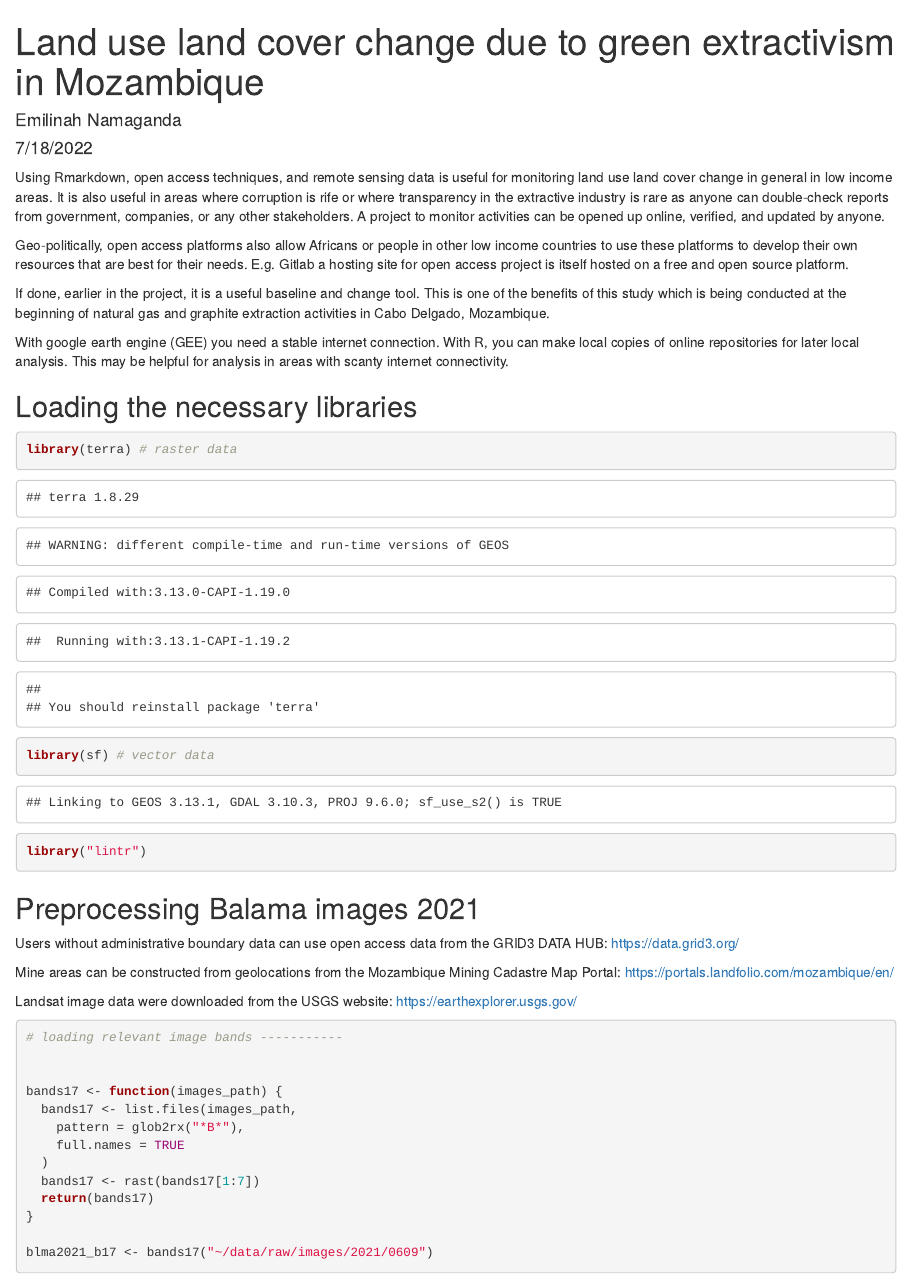
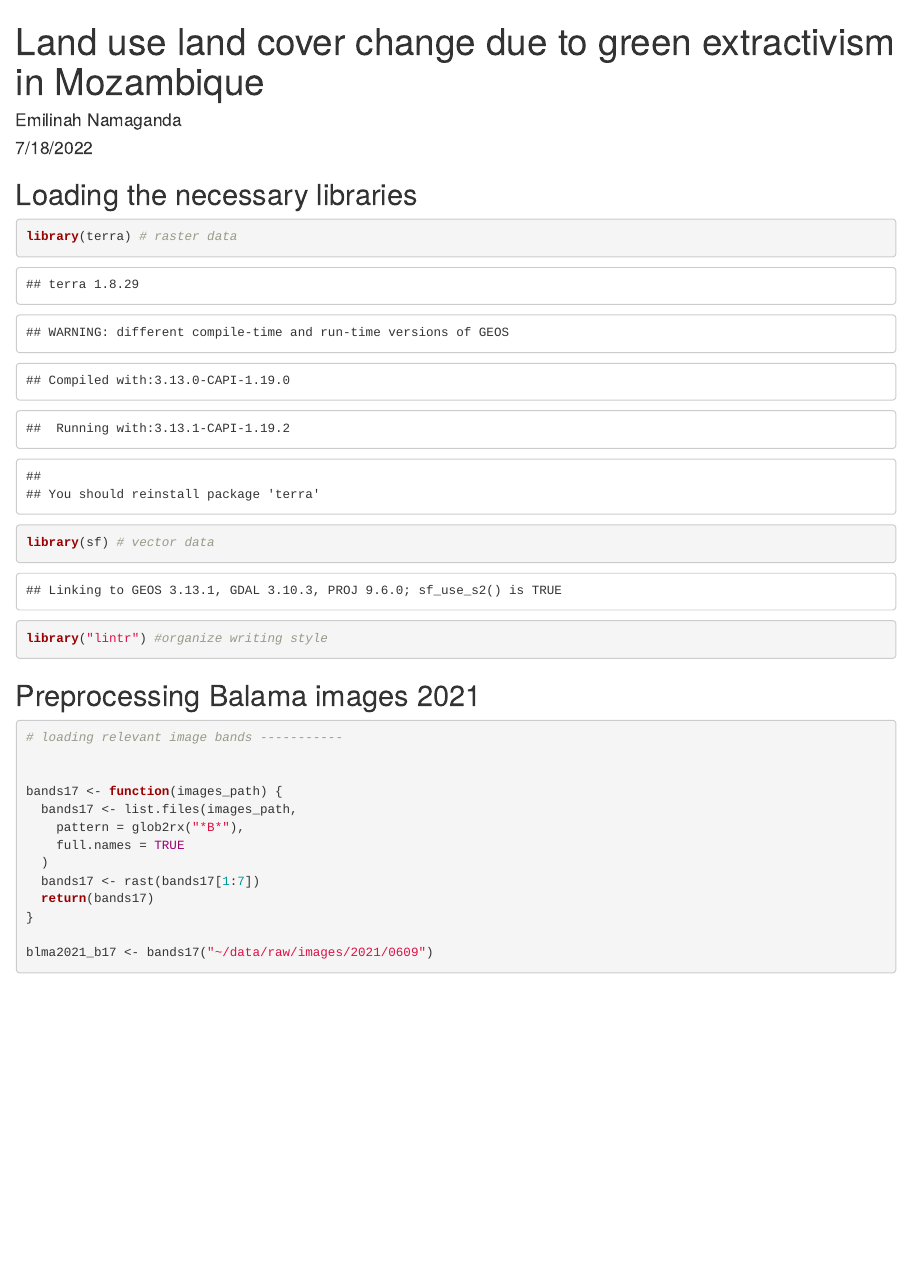
Before and after one commit to Emilinah/cabo-delgado-environmental-change, an R Markdown document (src/environmental_change.Rmd): the page in a window 1100 px wide, from its top. Rendered offline with R 4.5, knitr and Pandoc, with nearby package versions; some code elsewhere in the file could not run offline.

Commit message:
Moved text to readme and manuscript files.

````diff
--- a/src/environmental_change.Rmd
+++ b/src/environmental_change.Rmd
@@ -6,27 +6,6 @@ output: html_document
 editor_options:
   chunk_output_type: console
 ---
-
-Using Rmarkdown, open access techniques, and remote sensing data is useful for
-monitoring land use land cover change in general in low income areas. It is also
-useful in areas where corruption is rife or where transparency in the extractive
-industry is rare as anyone can double-check reports from government, companies,
-or any other stakeholders. A project to monitor activities can be opened up
-online, verified, and updated by anyone.
-
-Geo-politically, open access platforms also allow Africans or people in other low
-income countries to use these platforms to develop their own resources that are
-best for their needs. E.g. Gitlab a hosting site for open access project is itself
-hosted on a free and open source platform.
-
-If done, earlier in the project, it is
-a useful baseline and change tool. This is one of the benefits of this study
-which is being conducted at the beginning of natural gas and graphite extraction
-activities in Cabo Delgado, Mozambique.
-
-With google earth engine (GEE) you need a stable internet connection. With R,
-you can make local copies of online repositories for later local analysis.
-This may be helpful for analysis in areas with scanty internet connectivity.
 
 ```{r setup, include=FALSE}
 knitr::opts_chunk$set(echo = TRUE)
@@ -38,20 +17,11 @@ knitr::opts_chunk$set(echo = TRUE)
 
 library(terra) # raster data
 library(sf) # vector data
-library("lintr")
+library("lintr") #organize writing style
 
 ```
 
 ## Preprocessing Balama images 2021
-
-Users without administrative boundary data can use open access data from the
-GRID3 DATA HUB: https://data.grid3.org/
-
-Mine areas can be constructed from geolocations from the Mozambique Mining
-Cadastre Map Portal: https://portals.landfolio.com/mozambique/en/
-
-Landsat image data were downloaded from the USGS website:
-https://earthexplorer.usgs.gov/
 
 ```{r}
 
````
Also changed, not shown: src/environmental_change.Rmd (2 more changed lines).
